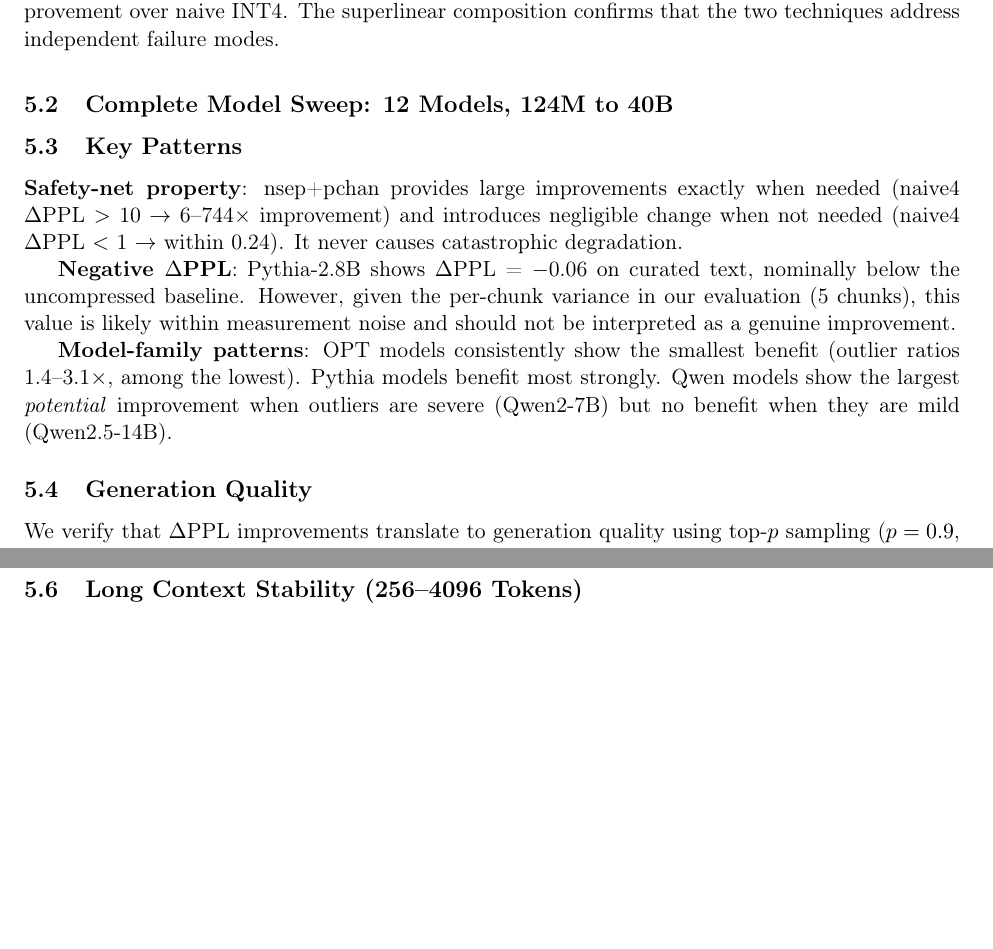
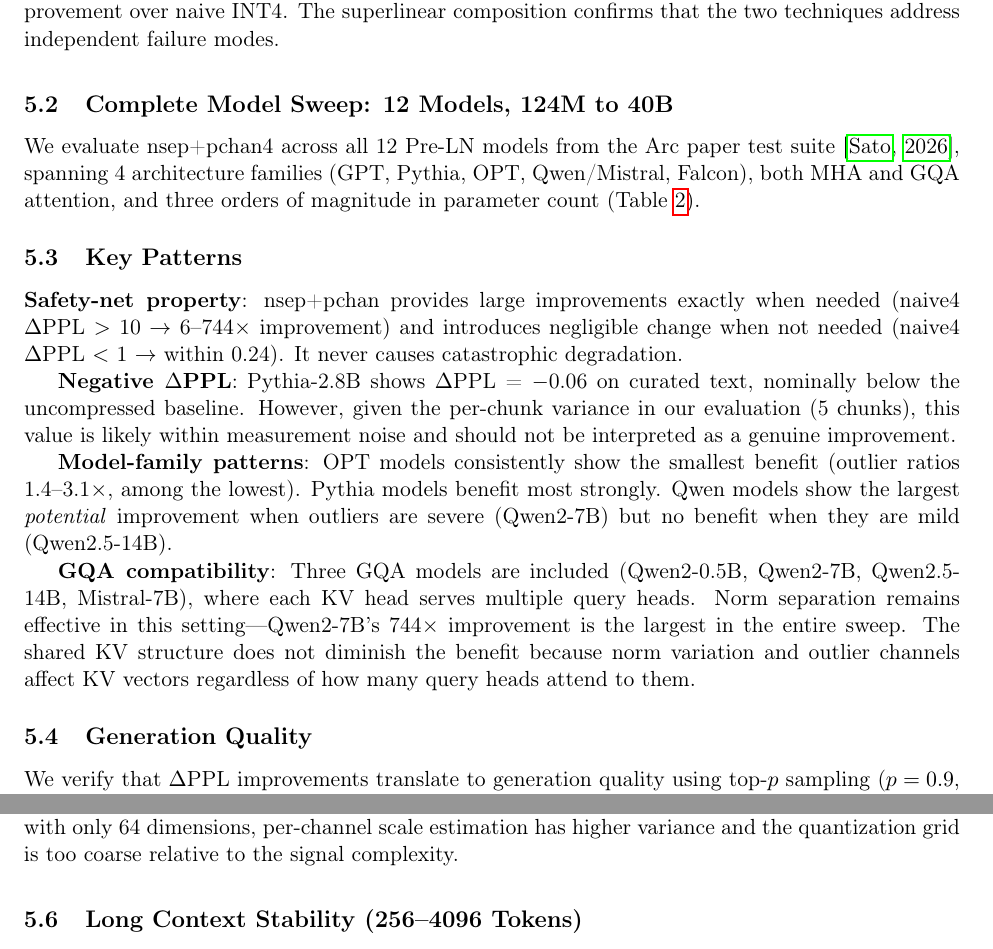
Before and after one commit to metaSATOKEN/norm-separated-quantization, a LaTeX paper (paper/arc_compression.tex): two parts of pages 7 and 8 of 16 before the commit and two parts of pages 7 and 9 of 16 after it, joined at a grey line, cut so that both start at the same text, the shorter picture padded with empty space. Compiled offline with pdfLaTeX.

Commit message:
Address remaining review feedback (4 text fixes)
1. Section 5.2: add intro text referencing Table 2
2. Pythia-410M: explain why small head_dim limits per-channel benefit
3. GQA: add paragraph on compatibility with grouped query attention
4. Limitations: fix stale "under 250 tokens" claim to reflect 4096t eval

Co-Authored-By: Claude Opus 4.6 (1M context) <noreply@anthropic.com>

```diff
--- a/paper/arc_compression.tex
+++ b/paper/arc_compression.tex
@@ -264,6 +264,8 @@ perchan4 & & per-ch scale & +97.8 & 2.4$\times$ \\
 
 \subsection{Complete Model Sweep: 12 Models, 124M to 40B}
 
+We evaluate nsep+pchan4 across all 12 Pre-LN models from the Arc paper test suite \citep{sato2026arc}, spanning 4 architecture families (GPT, Pythia, OPT, Qwen/Mistral, Falcon), both MHA and GQA attention, and three orders of magnitude in parameter count (Table~\ref{tab:sweep}).
+
 \begin{table}[t]
 \centering
 \small
@@ -296,6 +298,8 @@ OPT-125m & 125M & 64 & MHA & +1.22 & +1.46 & 1$\times$ \\
 \textbf{Negative $\Delta$PPL}: Pythia-2.8B shows $\Delta$PPL~=~$-$0.06 on curated text, nominally below the uncompressed baseline. However, given the per-chunk variance in our evaluation (5 chunks), this value is likely within measurement noise and should not be interpreted as a genuine improvement.
 
 \textbf{Model-family patterns}: OPT models consistently show the smallest benefit (outlier ratios 1.4--3.1$\times$, among the lowest). Pythia models benefit most strongly. Qwen models show the largest \emph{potential} improvement when outliers are severe (Qwen2-7B) but no benefit when they are mild (Qwen2.5-14B).
+
+\textbf{GQA compatibility}: Three GQA models are included (Qwen2-0.5B, Qwen2-7B, Qwen2.5-14B, Mistral-7B), where each KV head serves multiple query heads. Norm separation remains effective in this setting---Qwen2-7B's 744$\times$ improvement is the largest in the entire sweep. The shared KV structure does not diminish the benefit because norm variation and outlier channels affect KV vectors regardless of how many query heads attend to them.
 
 \subsection{Generation Quality}
 
@@ -342,7 +346,7 @@ Pythia-12B & 12B & 12.9 & +34.22 & +4.01 & \textbf{8.5$\times$} \\
 Qwen2.5-14B & 14B & 9.6 & +0.55 & +0.45 & 1.2$\times$ \\
 \bottomrule
 \end{tabular}
-\caption{WikiText-2 evaluation across 8 models (124M to 14B). nsep+pchan achieves up to 1885$\times$ improvement on Qwen2-7B, with the largest gains precisely where naive INT4 fails most severely. Pythia-410M ($d_h$=64) is the only model where nsep+pchan4 leaves significant residual error (+23.5), likely due to the small head dimension limiting per-channel quantization benefit.}
+\caption{WikiText-2 evaluation across 8 models (124M to 14B). nsep+pchan achieves up to 1885$\times$ improvement on Qwen2-7B, with the largest gains precisely where naive INT4 fails most severely. Pythia-410M ($d_h$=64) is the only model where nsep+pchan4 leaves significant residual error (+23.5): with only 64 dimensions, per-channel scale estimation has higher variance and the quantization grid is too coarse relative to the signal complexity.}
 \label{tab:wikitext}
 \end{table}
 
```
Also changed, not shown: paper/arc_compression.pdf, paper/arc_compression.tex (2 more changed lines).
